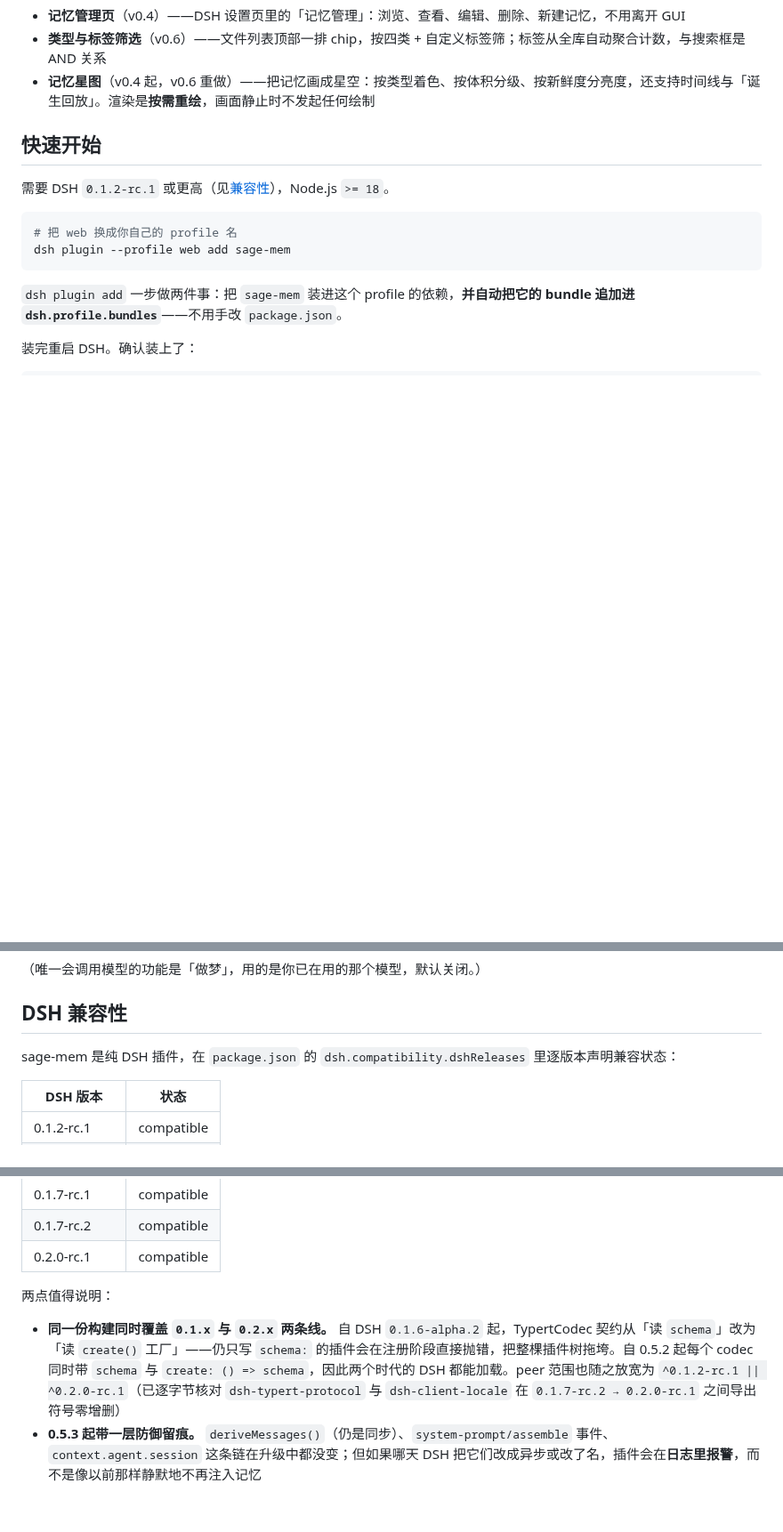
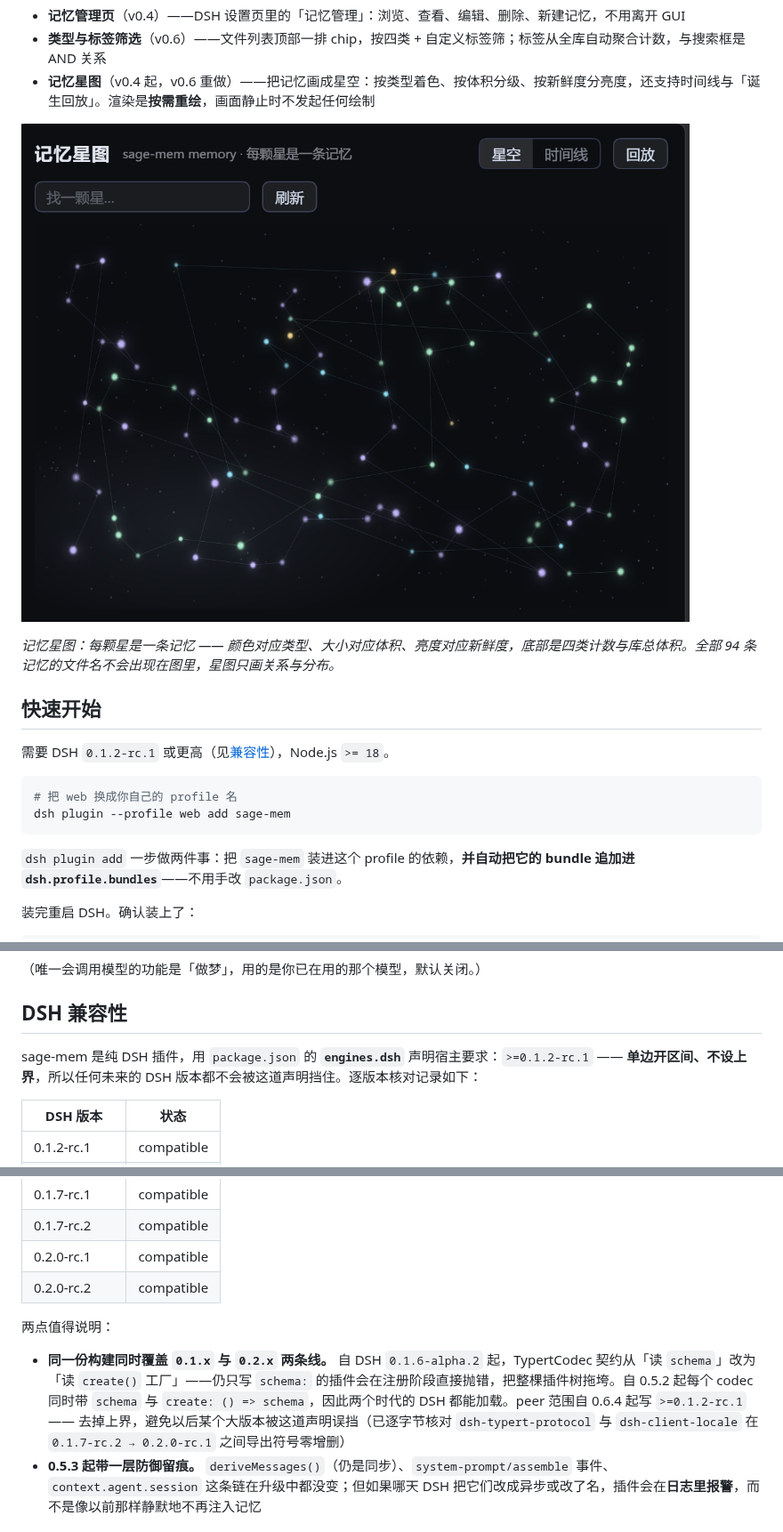
Before and after one commit to gezi-wen/sage-mem, a Markdown page: README.md, 3 parts joined by grey strips. Shown at 89% size. Drawn GitHub-style; pictures changed too: docs/starmap.png (added); blank space fills up the shorter version.

Commit message:
release: v0.6.4 — 双端适配（engines.dsh + peer 去上界）与 README 星图
- package.json：新增 engines.dsh >=0.1.2-rc.1（单边开区间、不设上界），版本 0.6.3 → 0.6.4
- peer：dsh-typert-protocol / dsh-client-locale 由 ^0.1.2-rc.1 || ^0.2.0-rc.1 改为 >=0.1.2-rc.1
- README：补记忆星图实拍图（不含任何记忆文件名）；兼容性说明改为以 engines.dsh 为主声明，逐版本表补 0.2.0-rc.2
- 已在官方桌面版 0.2.0-rc.2 与网页版 0.2.0-rc.1 两处安装验证；旧版 0.6.0 的 ^0.1.2-rc.1 会被 DSH 判 incompatible，本次修复即针对此

```diff
--- a/README.md
+++ b/README.md
@@ -36,6 +36,10 @@ sage-mem 换一条路：**每条记忆就是一个 Markdown 文件**。用编辑
 - **记忆管理页**（v0.4）——DSH 设置页里的「记忆管理」：浏览、查看、编辑、删除、新建记忆，不用离开 GUI
 - **类型与标签筛选**（v0.6）——文件列表顶部一排 chip，按四类 + 自定义标签筛；标签从全库自动聚合计数，与搜索框是 AND 关系
 - **记忆星图**（v0.4 起，v0.6 重做）——把记忆画成星空：按类型着色、按体积分级、按新鲜度分亮度，还支持时间线与「诞生回放」。渲染是**按需重绘**，画面静止时不发起任何绘制
+
+![记忆星图](https://raw.githubusercontent.com/gezi-wen/sage-mem/main/docs/starmap.png)
+
+*记忆星图：每颗星是一条记忆 —— 颜色对应类型、大小对应体积、亮度对应新鲜度，底部是四类计数与库总体积。全部 94 条记忆的文件名不会出现在图里，星图只画关系与分布。*
 
 ## 快速开始
 
@@ -205,7 +209,7 @@ sage-mem 只做三件事，全都在你本机：
 
 ## DSH 兼容性
 
-sage-mem 是纯 DSH 插件，在 `package.json` 的 `dsh.compatibility.dshReleases` 里逐版本声明兼容状态：
+sage-mem 是纯 DSH 插件，用 `package.json` 的 **`engines.dsh`** 声明宿主要求：`>=0.1.2-rc.1` —— **单边开区间、不设上界**，所以任何未来的 DSH 版本都不会被这道声明挡住。逐版本核对记录如下：
 
 | DSH 版本 | 状态 |
 | --- | --- |
@@ -218,10 +222,11 @@ sage-mem 是纯 DSH 插件，在 `package.json` 的 `dsh.compatibility.dshReleas
 | 0.1.7-rc.1 | compatible |
 | 0.1.7-rc.2 | compatible |
 | 0.2.0-rc.1 | compatible |
+| 0.2.0-rc.2 | compatible |
 
 两点值得说明：
 
-- **同一份构建同时覆盖 `0.1.x` 与 `0.2.x` 两条线。** 自 DSH `0.1.6-alpha.2` 起，TypertCodec 契约从「读 `schema`」改为「读 `create()` 工厂」——仍只写 `schema:` 的插件会在注册阶段直接抛错，把整棵插件树拖垮。自 0.5.2 起每个 codec 同时带 `schema` 与 `create: () => schema`，因此两个时代的 DSH 都能加载。peer 范围也随之放宽为 `^0.1.2-rc.1 || ^0.2.0-rc.1`（已逐字节核对 `dsh-typert-protocol` 与 `dsh-client-locale` 在 `0.1.7-rc.2 → 0.2.0-rc.1` 之间导出符号零增删）
+- **同一份构建同时覆盖 `0.1.x` 与 `0.2.x` 两条线。** 自 DSH `0.1.6-alpha.2` 起，TypertCodec 契约从「读 `schema`」改为「读 `create()` 工厂」——仍只写 `schema:` 的插件会在注册阶段直接抛错，把整棵插件树拖垮。自 0.5.2 起每个 codec 同时带 `schema` 与 `create: () => schema`，因此两个时代的 DSH 都能加载。peer 范围自 0.6.4 起写 `>=0.1.2-rc.1` —— 去掉上界，避免以后某个大版本被这道声明误挡（已逐字节核对 `dsh-typert-protocol` 与 `dsh-client-locale` 在 `0.1.7-rc.2 → 0.2.0-rc.1` 之间导出符号零增删）
 - **0.5.3 起带一层防御留痕。** `deriveMessages()`（仍是同步）、`system-prompt/assemble` 事件、`context.agent.session` 这条链在升级中都没变；但如果哪天 DSH 把它们改成异步或改了名，插件会在**日志里报警**，而不是像以前那样静默地不再注入记忆
 
 ## 卸载
```
Also changed, not shown: 1 other file.
